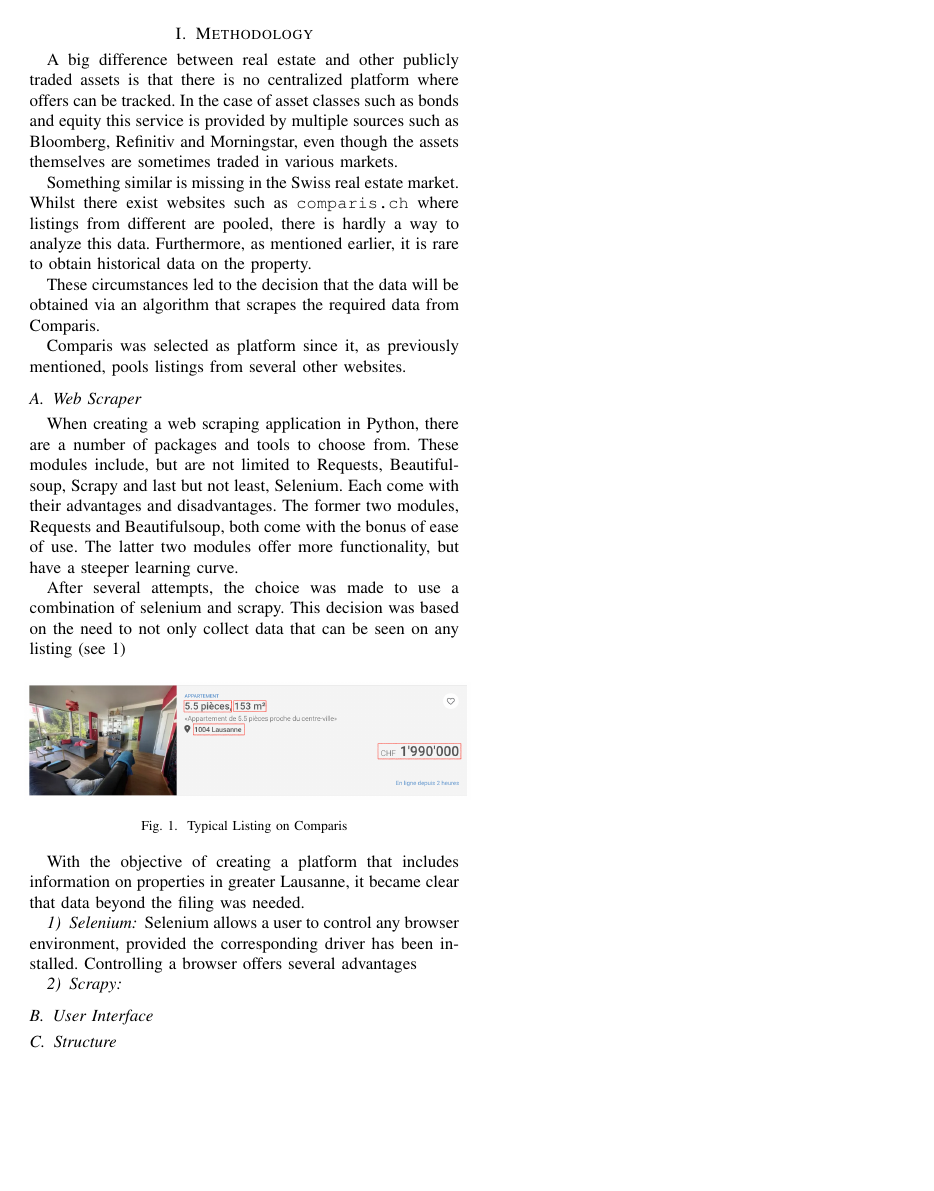
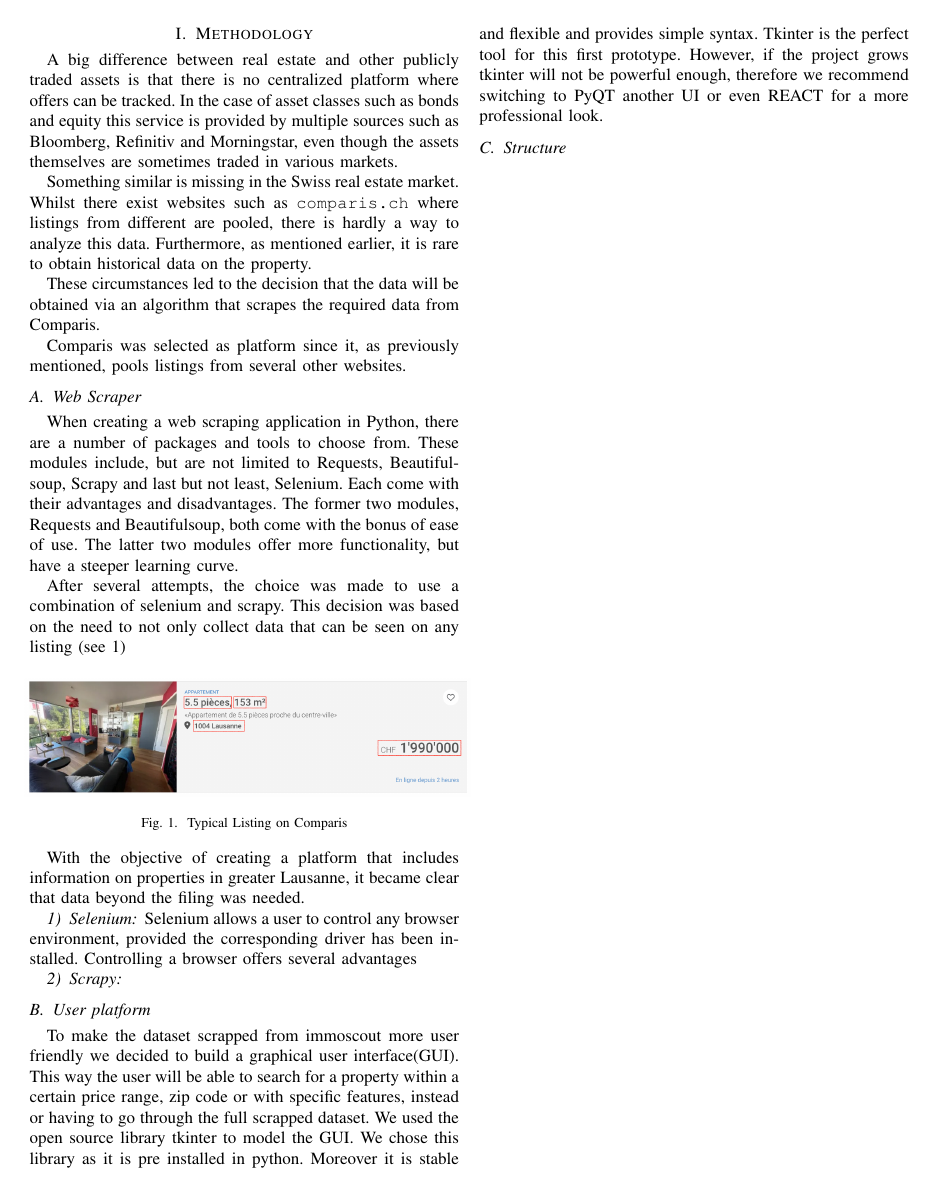
Before and after one commit to mazzogin/UNIL-Advanced-Programming-Project-2022, a LaTeX document (prog-project/report/02.tex): the whole page. Compiled offline with pdfLaTeX.

Commit message:
User platform 1st draft

```diff
--- a/prog-project/report/02.tex
+++ b/prog-project/report/02.tex
@@ -49,7 +49,14 @@ Controlling a browser offers several advantages
 
 
 
-\subsection{User Interface}
+\subsection{User platform}
+To make the dataset scrapped from immoscout more user friendly we decided to build a graphical user interface(GUI).
+This way the user will be able to search for a property within a certain price range, zip code or with specific features,
+instead or having to go through the full scrapped dataset.
+We used the open source library tkinter to model the GUI. We chose this library as it is pre installed in python.
+Moreover it is stable and flexible and provides simple syntax.
+Tkinter is the perfect tool for this first prototype. However, if the project grows tkinter will not be powerful enough,
+therefore we recommend switching to PyQT another UI or even REACT for a more professional look.
 
 
 \subsection{Structure}
```
